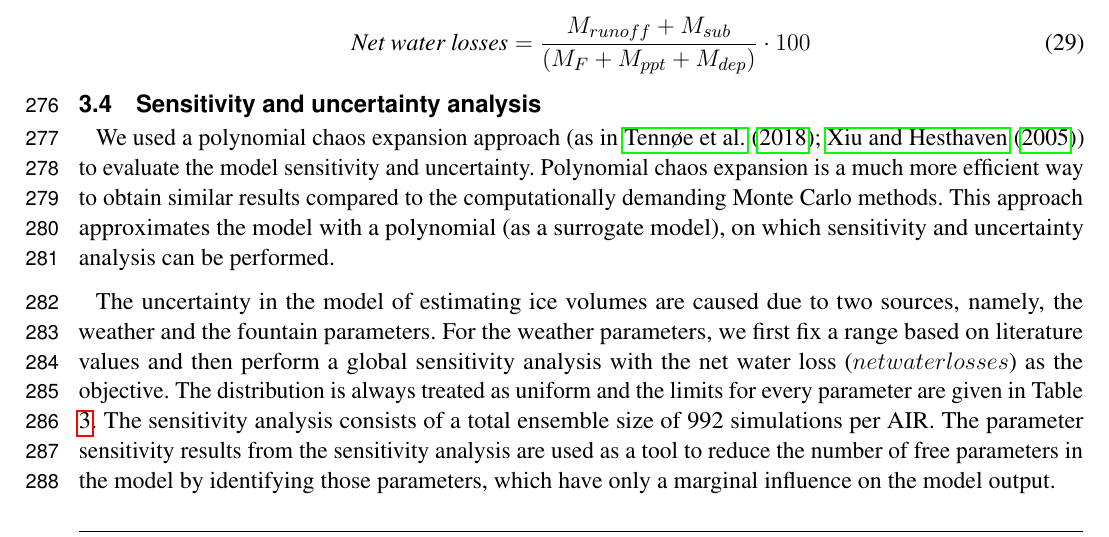
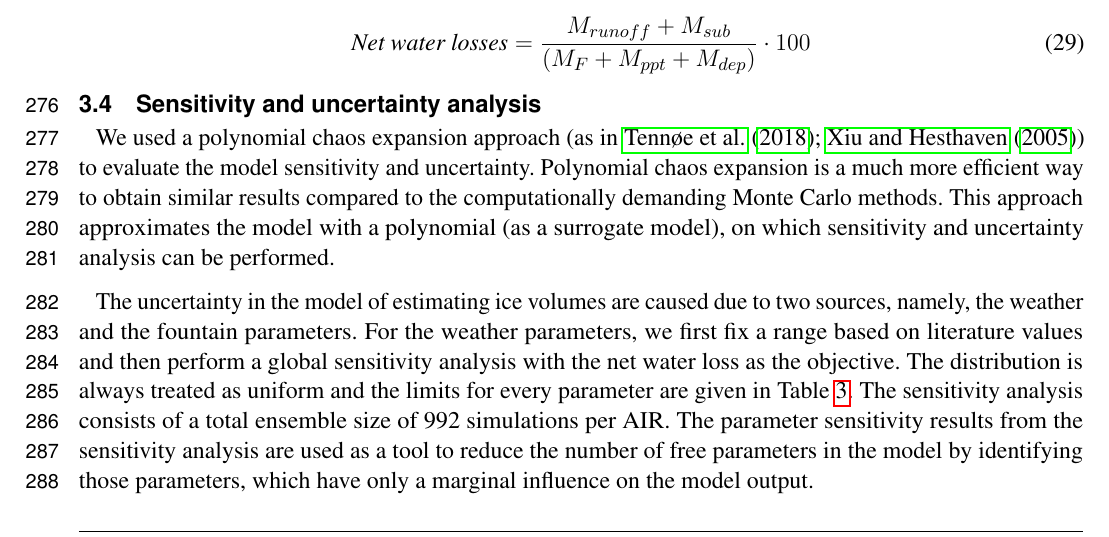
Before and after one commit to gayashiva/AIR_Manuscripts, a LaTeX document (air.tex): part of page 13 of 27, cut so that both start at the same text. Compiled offline with pdfLaTeX.

Commit message:
minor fix

```diff
--- a/air.tex
+++ b/air.tex
@@ -697,7 +697,7 @@ polynomial (as a surrogate model), on which sensitivity and uncertainty analysis
 
 The uncertainty in the model of estimating ice volumes are caused due to two sources, namely, the weather
 and the fountain parameters. For the weather parameters, we first fix a range based on literature values
-and then perform a global sensitivity analysis with the net water loss ($net water losses$) as the objective. The
+and then perform a global sensitivity analysis with the net water loss as the objective. The
 distribution is always treated as uniform and the limits for every parameter are given in Table
 \ref{tab:parameters}. The sensitivity analysis consists of a total ensemble size of 992 simulations per AIR. The parameter
 sensitivity results from the sensitivity analysis are used as a tool to reduce the number of free parameters in the model by
```
